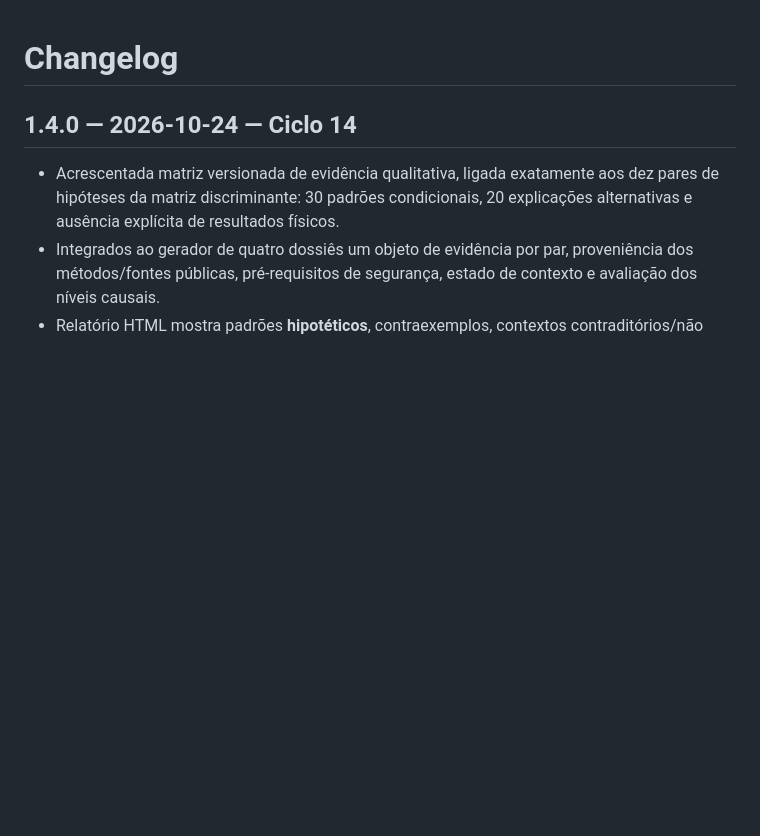
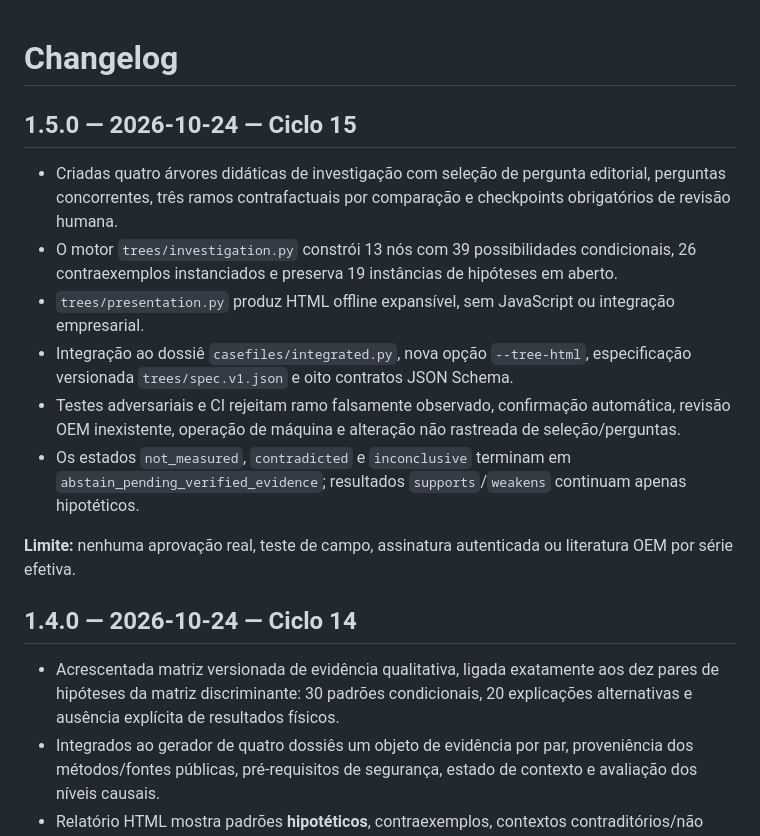
Before and after one commit to pedromaintenance/maintenancesuperinteligence, a Markdown page: CHANGELOG.md, the part around the change. Rendered like a GitHub page; blank space fills up the shorter version.

Commit message:
docs(cycle15): record tree exploration and human-review gates in CHANGELOG.md

```diff
--- a/CHANGELOG.md
+++ b/CHANGELOG.md
@@ -1,4 +1,16 @@
 # Changelog
+
+## 1.5.0 — 2026-10-24 — Ciclo 15
+
+- Criadas quatro árvores didáticas de investigação com seleção de pergunta editorial, perguntas concorrentes, três ramos contrafactuais por comparação e checkpoints obrigatórios de revisão humana.
+- O motor `trees/investigation.py` constrói 13 nós com 39 possibilidades condicionais, 26 contraexemplos instanciados e preserva 19 instâncias de hipóteses em aberto.
+- `trees/presentation.py` produz HTML offline expansível, sem JavaScript ou integração empresarial.
+- Integração ao dossiê `casefiles/integrated.py`, nova opção `--tree-html`, especificação versionada `trees/spec.v1.json` e oito contratos JSON Schema.
+- Testes adversariais e CI rejeitam ramo falsamente observado, confirmação automática, revisão OEM inexistente, operação de máquina e alteração não rastreada de seleção/perguntas.
+- Os estados `not_measured`, `contradicted` e `inconclusive` terminam em `abstain_pending_verified_evidence`; resultados `supports`/`weakens` continuam apenas hipotéticos.
+
+**Limite:** nenhuma aprovação real, teste de campo, assinatura autenticada ou literatura OEM por série efetiva.
+
 
 ## 1.4.0 — 2026-10-24 — Ciclo 14
 
```
